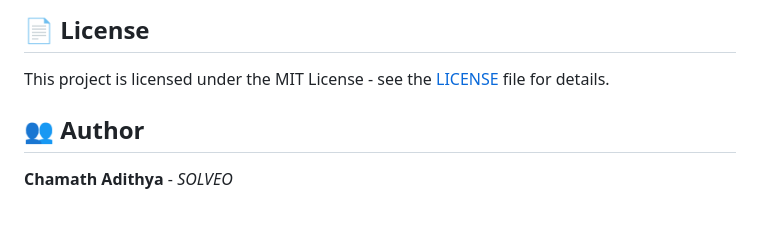
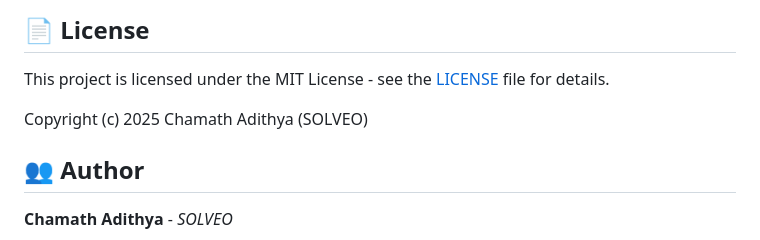
Before and after one commit to Chamath-Adithya/WiBLE, a Markdown page: README.md, the part around the change. Rendered like a GitHub page; blank space fills up the shorter version.

Commit message:
docs: Add copyright notice to README.

```diff
--- a/README.md
+++ b/README.md
@@ -423,6 +423,8 @@ pio run -t format
 
 This project is licensed under the MIT License - see the [LICENSE](LICENSE) file for details.
 
+Copyright (c) 2025 Chamath Adithya (SOLVEO)
+
 ## 👥 Author
 
 **Chamath Adithya** - *SOLVEO*
```
